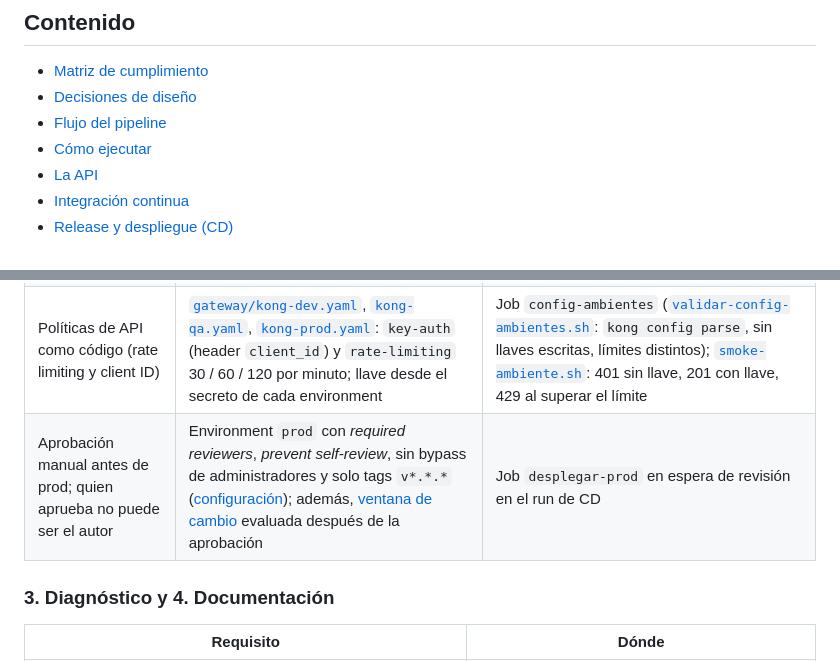
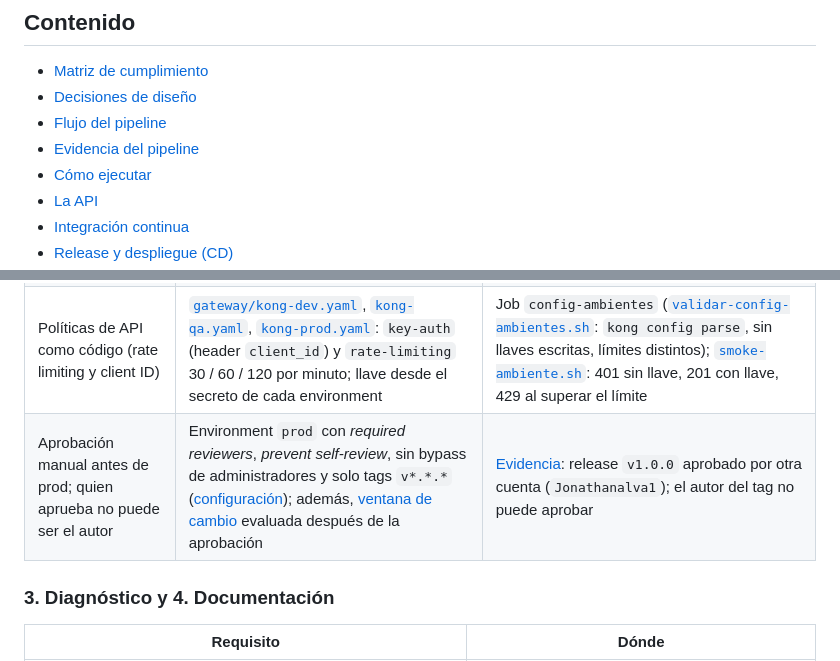
Before and after one commit to JonathanAva/transferencia-api, a Markdown page: README.md, 2 parts joined by grey strips. GitHub-like rendering.

```diff
--- a/README.md
+++ b/README.md
@@ -20,6 +20,7 @@ WireMock 3 · JaCoCo · Docker · GitHub Actions + GHCR · Kong 3.9 DB-less · K
 - [Matriz de cumplimiento](#matriz-de-cumplimiento)
 - [Decisiones de diseño](#decisiones-de-diseño)
 - [Flujo del pipeline](#flujo-del-pipeline)
+- [Evidencia del pipeline](#evidencia-del-pipeline)
 - [Cómo ejecutar](#cómo-ejecutar)
 - [La API](#la-api)
 - [Integración continua](#integración-continua)
@@ -54,7 +55,7 @@ Cada entregable de la prueba, dónde está implementado y qué lo verifica.
 | Promueve **el mismo** artefacto a dev, qa y prod | *Build once*: el jar probado entra en la imagen sin recompilar; la imagen que pasó la prueba de humo se publica tal cual y se despliega **por digest** ([`desplegar-ambiente.sh`](scripts/cd/desplegar-ambiente.sh) rechaza cualquier referencia que no sea `@sha256:`) | Etiqueta `com.izalco.jar.sha256` en la imagen; el mismo digest en los tres jobs de despliegue |
 | Identidad de servicio, nunca usuario personal | `GITHUB_TOKEN` efímero del workflow; `permissions: contents: read` en todo y `packages: write` solo en `publicar` | [`cd.yml`](.github/workflows/cd.yml) |
 | Políticas de API como código (rate limiting y client ID) | [`gateway/kong-dev.yaml`](gateway/kong-dev.yaml), [`kong-qa.yaml`](gateway/kong-qa.yaml), [`kong-prod.yaml`](gateway/kong-prod.yaml): `key-auth` (header `client_id`) y `rate-limiting` 30 / 60 / 120 por minuto; llave desde el secreto de cada environment | Job `config-ambientes` ([`validar-config-ambientes.sh`](scripts/ci/validar-config-ambientes.sh): `kong config parse`, sin llaves escritas, límites distintos); [`smoke-ambiente.sh`](scripts/cd/smoke-ambiente.sh): 401 sin llave, 201 con llave, 429 al superar el límite |
-| Aprobación manual antes de prod; quien aprueba no puede ser el autor | Environment `prod` con *required reviewers*, *prevent self-review*, sin bypass de administradores y solo tags `v*.*.*` ([configuración](#configurar-los-environments-en-github)); además, [ventana de cambio](scripts/cd/ventana-de-cambio.sh) evaluada después de la aprobación | Job `desplegar-prod` en espera de revisión en el run de CD |
+| Aprobación manual antes de prod; quien aprueba no puede ser el autor | Environment `prod` con *required reviewers*, *prevent self-review*, sin bypass de administradores y solo tags `v*.*.*` ([configuración](#configurar-los-environments-en-github)); además, [ventana de cambio](scripts/cd/ventana-de-cambio.sh) evaluada después de la aprobación | [Evidencia](#evidencia-del-pipeline): release `v1.0.0` aprobado por otra cuenta (`Jonathanalva1`); el autor del tag no puede aprobar |
 
 ### 3. Diagnóstico y 4. Documentación
 
```
Also changed, not shown: other parts of README.md (+21 -0 lines), docs/capturas/01-prod-esperando-aprobacion.png (added), docs/capturas/02-aprobacion-por-otro-revisor.png (added), docs/capturas/03-cd-completo-en-verde.png (added).
